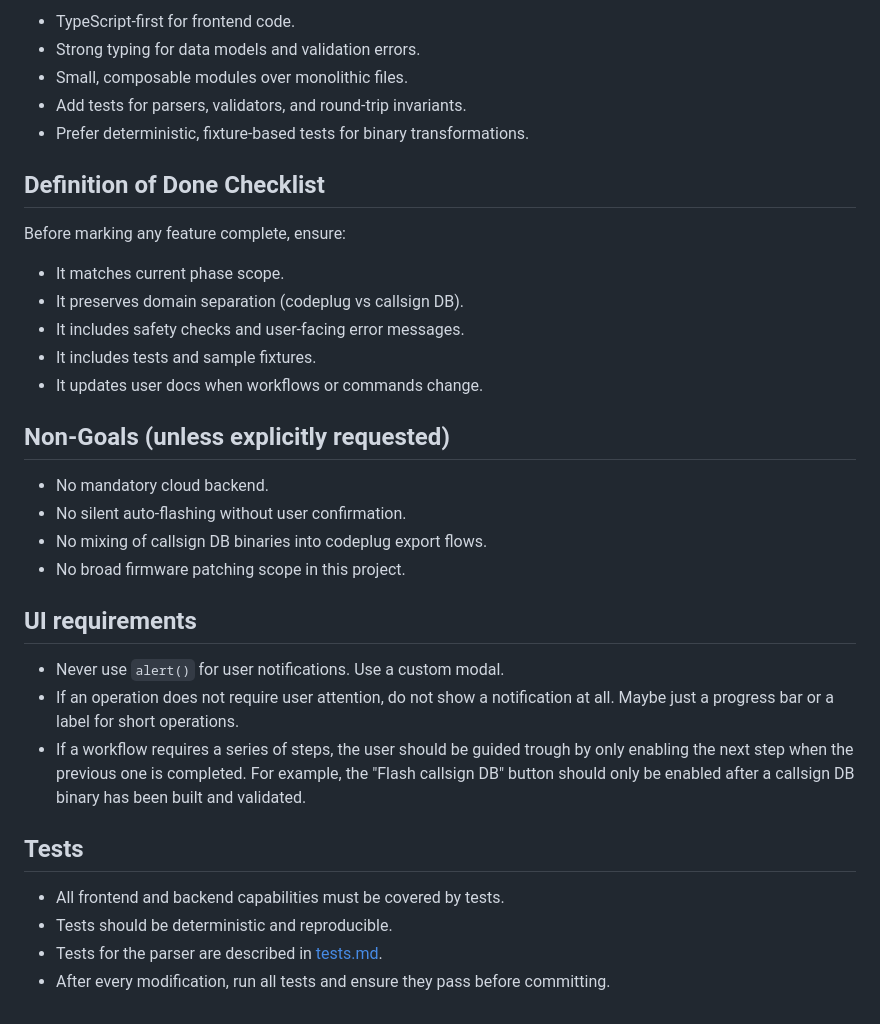
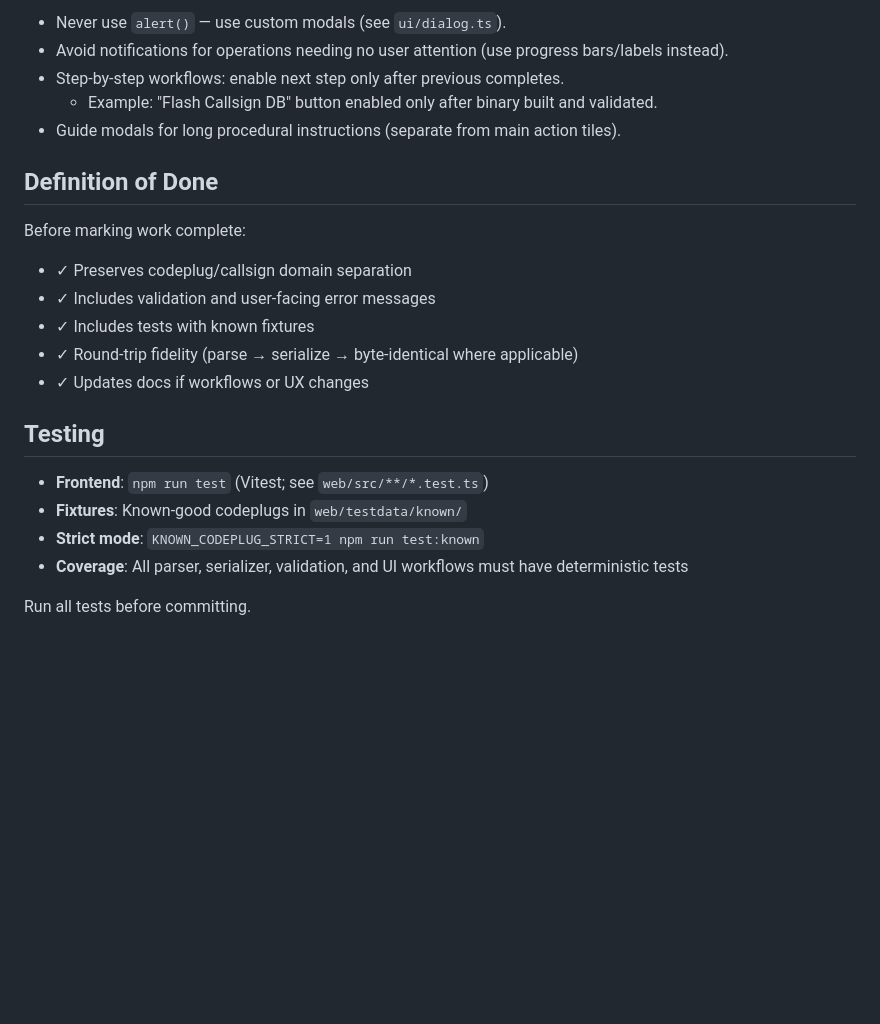
Before and after one commit to iu2frl/md380-codeplug-editor, a Markdown page: .github/copilot-instructions.md, the part around one of its changes. Rendered like a GitHub page; blank space fills up the shorter version.

Commit message:
Refactor copilot instructions: streamline product intent, architecture rules, and implementation patterns for clarity and consistency

```diff
--- a/.github/copilot-instructions.md
+++ b/.github/copilot-instructions.md
@@ -73,35 +79,24 @@ Each generated artifact should include or be paired with a JSON manifest contain
 
-- TypeScript-first for frontend code.
-- Strong typing for data models and validation errors.
-- Small, composable modules over monolithic files.
-- Add tests for parsers, validators, and round-trip invariants.
-- Prefer deterministic, fixture-based tests for binary transformations.
+- Never use `alert()` — use custom modals (see `ui/dialog.ts`).
+- Avoid notifications for operations needing no user attention (use progress bars/labels instead).
+- Step-by-step workflows: enable next step only after previous completes.
+  - Example: "Flash Callsign DB" button enabled only after binary built and validated.
+- Guide modals for long procedural instructions (separate from main action tiles).
 
-## Definition of Done Checklist
+## Definition of Done
 
-Before marking any feature complete, ensure:
-- It matches current phase scope.
-- It preserves domain separation (codeplug vs callsign DB).
-- It includes safety checks and user-facing error messages.
-- It includes tests and sample fixtures.
-- It updates user docs when workflows or commands change.
+Before marking work complete:
+- ✓ Preserves codeplug/callsign domain separation
+- ✓ Includes validation and user-facing error messages
+- ✓ Includes tests with known fixtures
+- ✓ Round-trip fidelity (parse → serialize → byte-identical where applicable)
+- ✓ Updates docs if workflows or UX changes
 
-## Non-Goals (unless explicitly requested)
+## Testing
 
-- No mandatory cloud backend.
-- No silent auto-flashing without user confirmation.
-- No mixing of callsign DB binaries into codeplug export flows.
-- No broad firmware patching scope in this project.
+- **Frontend**: `npm run test` (Vitest; see `web/src/**/*.test.ts`)
+- **Fixtures**: Known-good codeplugs in `web/testdata/known/`
+- **Strict mode**: `KNOWN_CODEPLUG_STRICT=1 npm run test:known`
+- **Coverage**: All parser, serializer, validation, and UI workflows must have deterministic tests
 
-## UI requirements
-
-- Never use `alert()` for user notifications. Use a custom modal.
-- If an operation does not require user attention, do not show a notification at all. Maybe just a progress bar or a label for short operations.
-- If a workflow requires a series of steps, the user should be guided trough by only enabling the next step when the previous one is completed. For example, the "Flash callsign DB" button should only be enabled after a callsign DB binary has been built and validated.
-
-## Tests
-
-- All frontend and backend capabilities must be covered by tests.
-- Tests should be deterministic and reproducible.
-- Tests for the parser are described in [tests.md](../tests.md).
-- After every modification, run all tests and ensure they pass before committing.
+Run all tests before committing.
```
Also changed, not shown: other parts of .github/copilot-instructions.md (+56 -50 lines).
